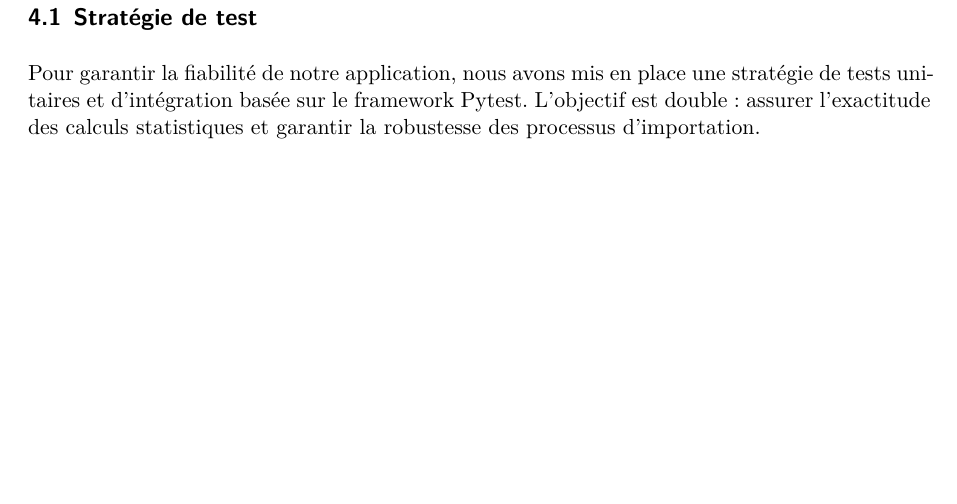
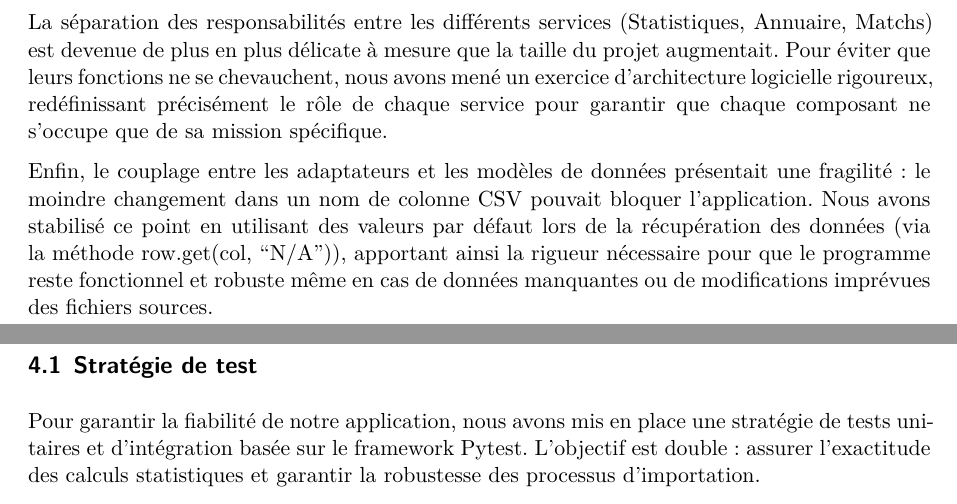
Before and after one commit to theauclt/projetTDD_2026_structure, a Quarto document (Projet_Tdd/Projet_Tdd.qmd): part of page 7 of 9 before the commit and two parts of pages 7 and 8 of 10 after it, the two joined at a grey line, cut at the place of the change, the shorter picture padded with empty space. Rendered offline with R 4.5, knitr and Pandoc in place of Quarto, then LaTeX, with nearby package versions.

Commit message:
maj rapport

```diff
--- a/Projet_Tdd/Projet_Tdd.qmd
+++ b/Projet_Tdd/Projet_Tdd.qmd
@@ -108,6 +108,10 @@ La gestion de l’héritage et des classes abstraites a représenté un défi st
 
 Le traitement des données « sales » dans les fichiers CSV réels, comme les valeurs manquantes (NaN) ou les formats incohérents (poids exprimés en "lbs" au lieu de simples nombres), a nécessité une attention particulière. Nous avons résolu ce problème en intégrant des mécanismes de nettoyage et de conversion directement dans les classes *StatistiqueJoueur* et *ServiceAnnuaireJoueurs*, assurant la transformation systématique des données (conversion en float ou passage des lbs aux kg) et le filtrage des valeurs inexploitables.
 
+La séparation des responsabilités entre les différents services (Statistiques, Annuaire, Matchs) est devenue de plus en plus délicate à mesure que la taille du projet augmentait. Pour éviter que leurs fonctions ne se chevauchent, nous avons mené un exercice d'architecture logicielle rigoureux, redéfinissant précisément le rôle de chaque service pour garantir que chaque composant ne s'occupe que de sa mission spécifique.
+
+Enfin, le couplage entre les adaptateurs et les modèles de données présentait une fragilité : le moindre changement dans un nom de colonne CSV pouvait bloquer l'application. Nous avons stabilisé ce point en utilisant des valeurs par défaut lors de la récupération des données (via la méthode row.get(col, "N/A")), apportant ainsi la rigueur nécessaire pour que le programme reste fonctionnel et robuste même en cas de données manquantes ou de modifications imprévues des fichiers sources.
+
 \newpage
 
 # Tests et validation
```
Also changed, not shown: Projet_Tdd/Projet_Tdd.pdf.
